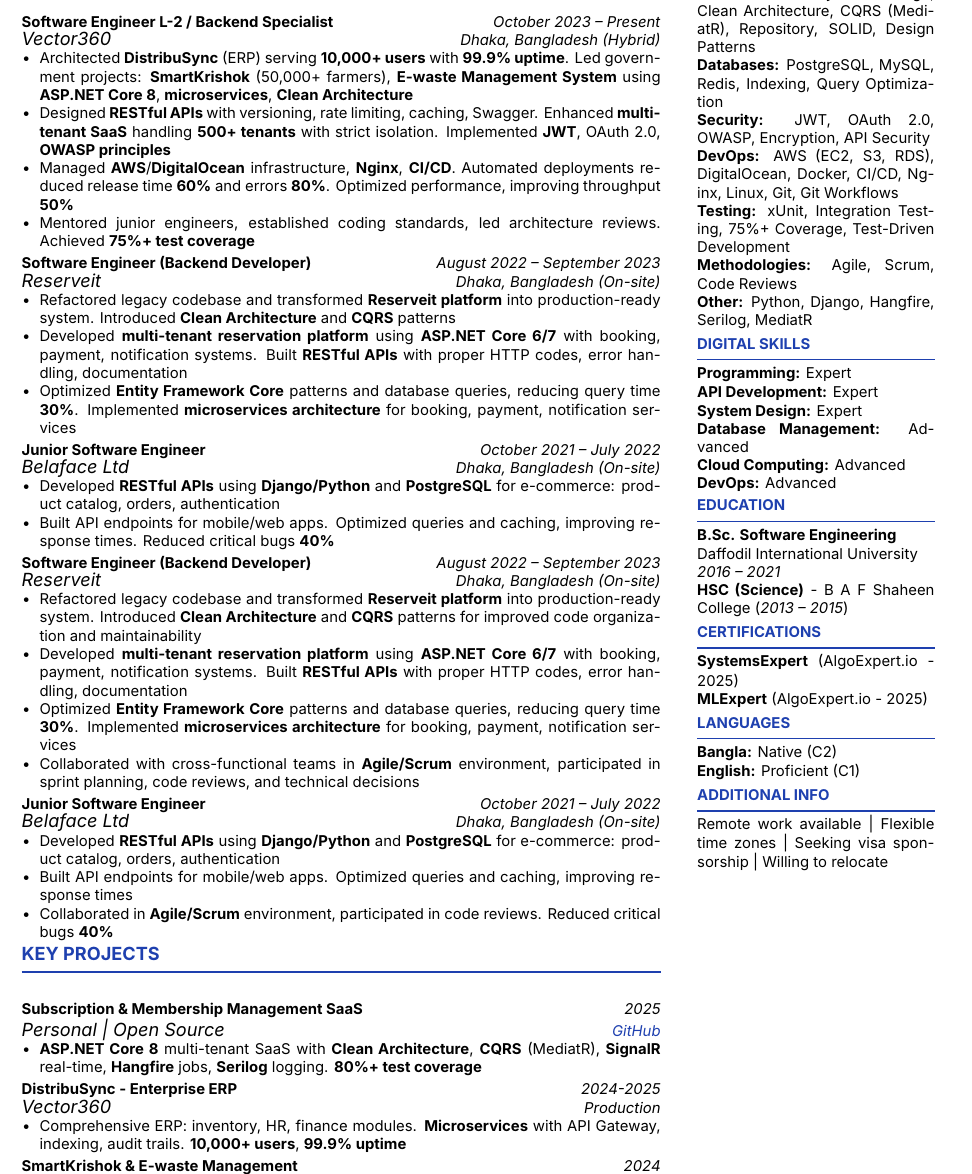
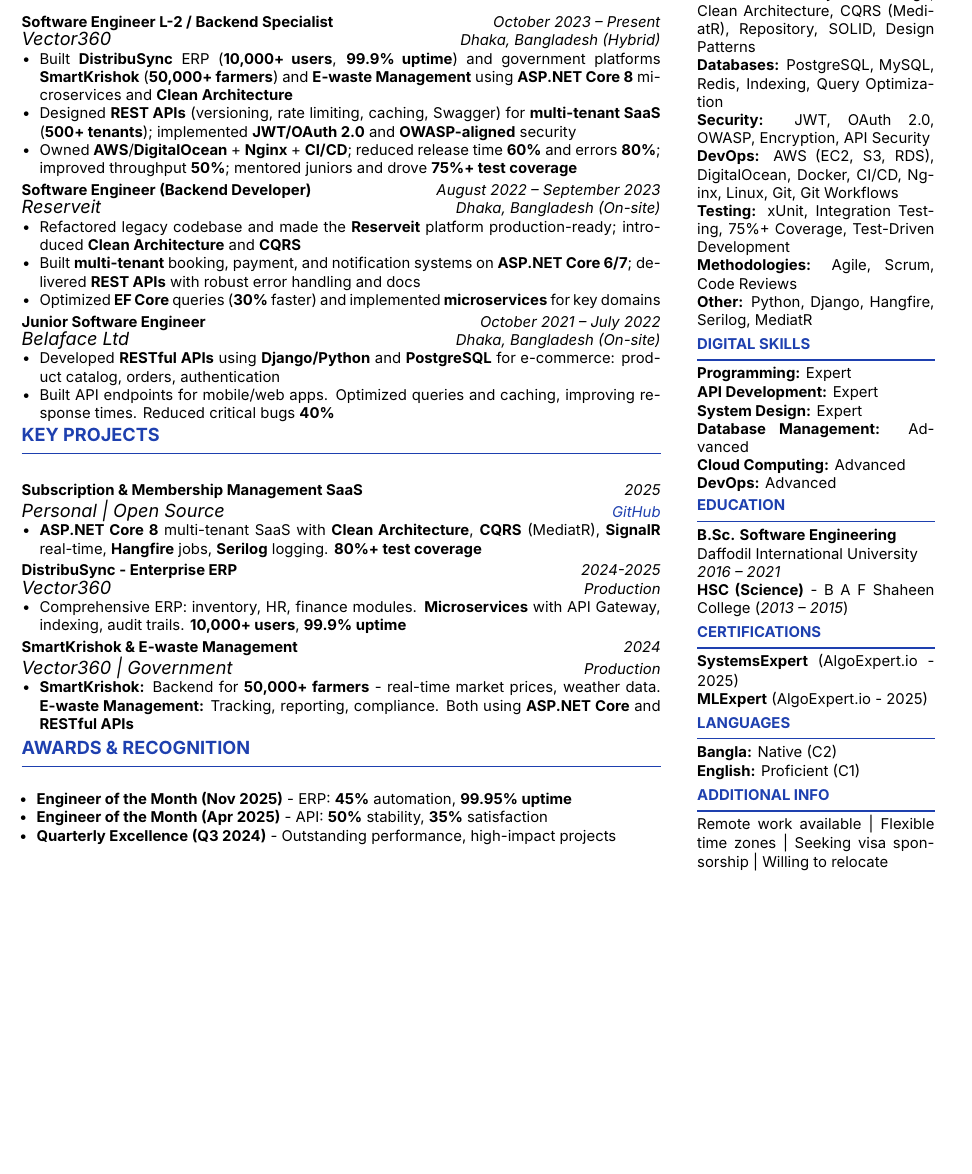
Before and after one commit to kibriaislam/My-Resume, a LaTeX CV (kibria_Islam_Resume_2025.tex): part of page 2 of 2 before the commit and part of the page after it, cut so that both start at the same text, the shorter picture padded with empty space. Compiled offline with LuaLaTeX.

Commit message:
Make Work Experience concise; remove duplicate entries; keep resume 1 page

```diff
--- a/kibria_Islam_Resume_2025.tex
+++ b/kibria_Islam_Resume_2025.tex
@@ -105,34 +105,20 @@
   \sectiontitle{Work Experience}
 
   \cventry{Software Engineer L-2 / Backend Specialist}{October 2023 – Present}{Vector360}{Dhaka, Bangladesh (Hybrid)}{
-   \item Architected \textbf{DistribuSync} (ERP) serving \textbf{10,000+ users} with \textbf{99.9\% uptime}. Led government projects: \textbf{SmartKrishok} (50,000+ farmers), \textbf{E-waste Management System} using \textbf{ASP.NET Core 8}, \textbf{microservices}, \textbf{Clean Architecture}
-   \item Designed \textbf{RESTful APIs} with versioning, rate limiting, caching, Swagger. Enhanced \textbf{multi-tenant SaaS} handling \textbf{500+ tenants} with strict isolation. Implemented \textbf{JWT}, OAuth 2.0, \textbf{OWASP principles}
-   \item Managed \textbf{AWS}/\textbf{DigitalOcean} infrastructure, \textbf{Nginx}, \textbf{CI/CD}. Automated deployments reduced release time \textbf{60\%} and errors \textbf{80\%}. Optimized performance, improving throughput \textbf{50\%}
-   \item Mentored junior engineers, established coding standards, led architecture reviews. Achieved \textbf{75\%+ test coverage}
+   \item Built \textbf{DistribuSync} ERP (\textbf{10,000+ users}, \textbf{99.9\% uptime}) and government platforms \textbf{SmartKrishok} (\textbf{50,000+ farmers}) and \textbf{E-waste Management} using \textbf{ASP.NET Core 8} microservices and \textbf{Clean Architecture}
+   \item Designed \textbf{REST APIs} (versioning, rate limiting, caching, Swagger) for \textbf{multi-tenant SaaS} (\textbf{500+ tenants}); implemented \textbf{JWT/OAuth 2.0} and \textbf{OWASP-aligned} security
+   \item Owned \textbf{AWS}/\textbf{DigitalOcean} + \textbf{Nginx} + \textbf{CI/CD}; reduced release time \textbf{60\%} and errors \textbf{80\%}; improved throughput \textbf{50\%}; mentored juniors and drove \textbf{75\%+ test coverage}
   }
 
   \cventry{Software Engineer (Backend Developer)}{August 2022 – September 2023}{Reserveit}{Dhaka, Bangladesh (On-site)}{
-    \item Refactored legacy codebase and transformed \textbf{Reserveit platform} into production-ready system. Introduced \textbf{Clean Architecture} and \textbf{CQRS} patterns
-    \item Developed \textbf{multi-tenant reservation platform} using \textbf{ASP.NET Core 6/7} with booking, payment, notification systems. Built \textbf{RESTful APIs} with proper HTTP codes, error handling, documentation
-    \item Optimized \textbf{Entity Framework Core} patterns and database queries, reducing query time \textbf{30\%}. Implemented \textbf{microservices architecture} for booking, payment, notification services
+    \item Refactored legacy codebase and made the \textbf{Reserveit} platform production-ready; introduced \textbf{Clean Architecture} and \textbf{CQRS}
+    \item Built \textbf{multi-tenant} booking, payment, and notification systems on \textbf{ASP.NET Core 6/7}; delivered \textbf{REST APIs} with robust error handling and docs
+    \item Optimized \textbf{EF Core} queries (\textbf{30\%} faster) and implemented \textbf{microservices} for key domains
   }
 
   \cventry{Junior Software Engineer}{October 2021 – July 2022}{Belaface Ltd}{Dhaka, Bangladesh (On-site)}{
     \item Developed \textbf{RESTful APIs} using \textbf{Django/Python} and \textbf{PostgreSQL} for e-commerce: product catalog, orders, authentication
     \item Built API endpoints for mobile/web apps. Optimized queries and caching, improving response times. Reduced critical bugs \textbf{40\%}
-  }
-
-  \cventry{Software Engineer (Backend Developer)}{August 2022 – September 2023}{Reserveit}{Dhaka, Bangladesh (On-site)}{
-    \item Refactored legacy codebase and transformed \textbf{Reserveit platform} into production-ready system. Introduced \textbf{Clean Architecture} and \textbf{CQRS} patterns for improved code organization and maintainability
-    \item Developed \textbf{multi-tenant reservation platform} using \textbf{ASP.NET Core 6/7} with booking, payment, notification systems. Built \textbf{RESTful APIs} with proper HTTP codes, error handling, documentation
-    \item Optimized \textbf{Entity Framework Core} patterns and database queries, reducing query time \textbf{30\%}. Implemented \textbf{microservices architecture} for booking, payment, notification services
-    \item Collaborated with cross-functional teams in \textbf{Agile/Scrum} environment, participated in sprint planning, code reviews, and technical decisions
-  }
-
-  \cventry{Junior Software Engineer}{October 2021 – July 2022}{Belaface Ltd}{Dhaka, Bangladesh (On-site)}{
-    \item Developed \textbf{RESTful APIs} using \textbf{Django/Python} and \textbf{PostgreSQL} for e-commerce: product catalog, orders, authentication
-    \item Built API endpoints for mobile/web apps. Optimized queries and caching, improving response times
-    \item Collaborated in \textbf{Agile/Scrum} environment, participated in code reviews. Reduced critical bugs \textbf{40\%}
   }
 
   % PROJECTS
```
